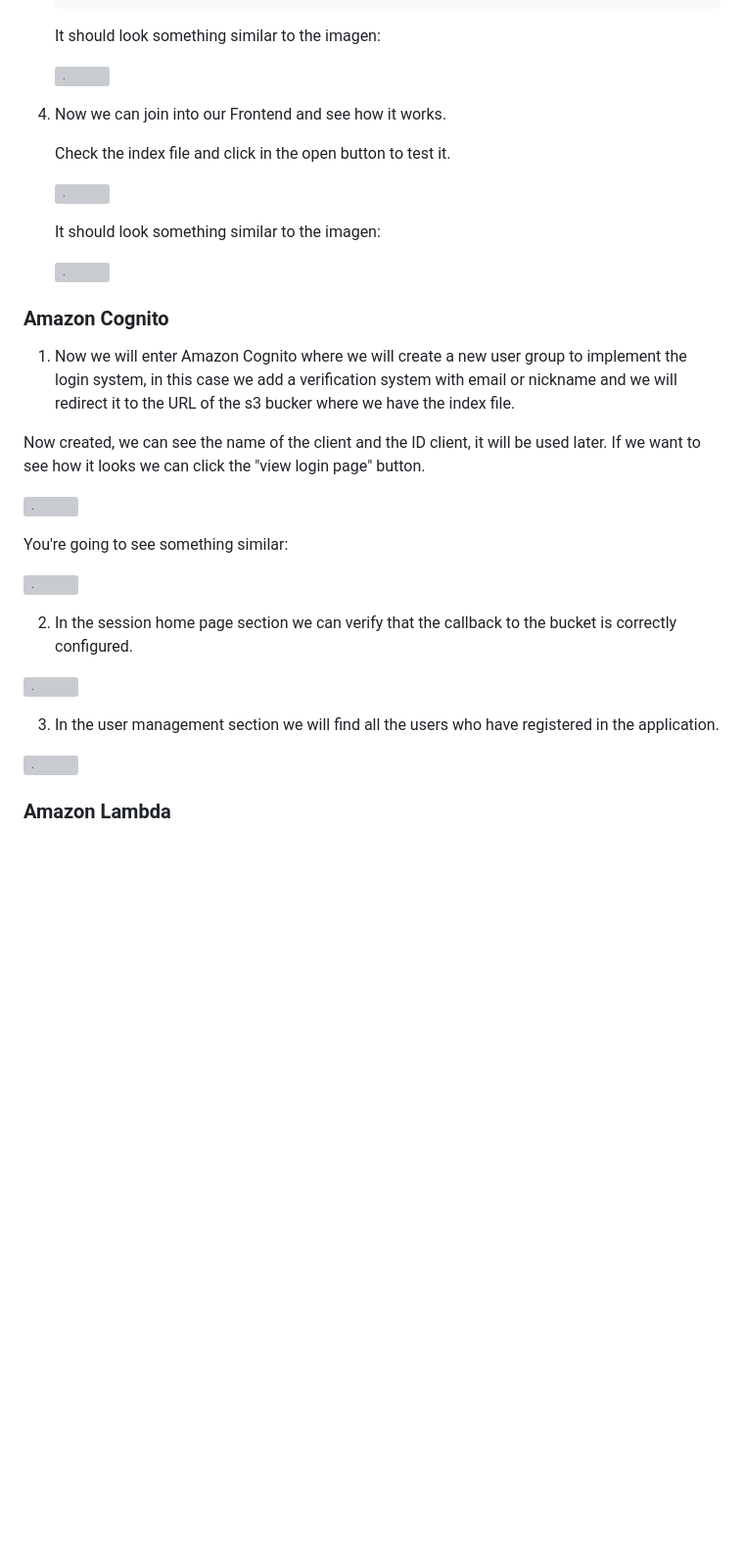
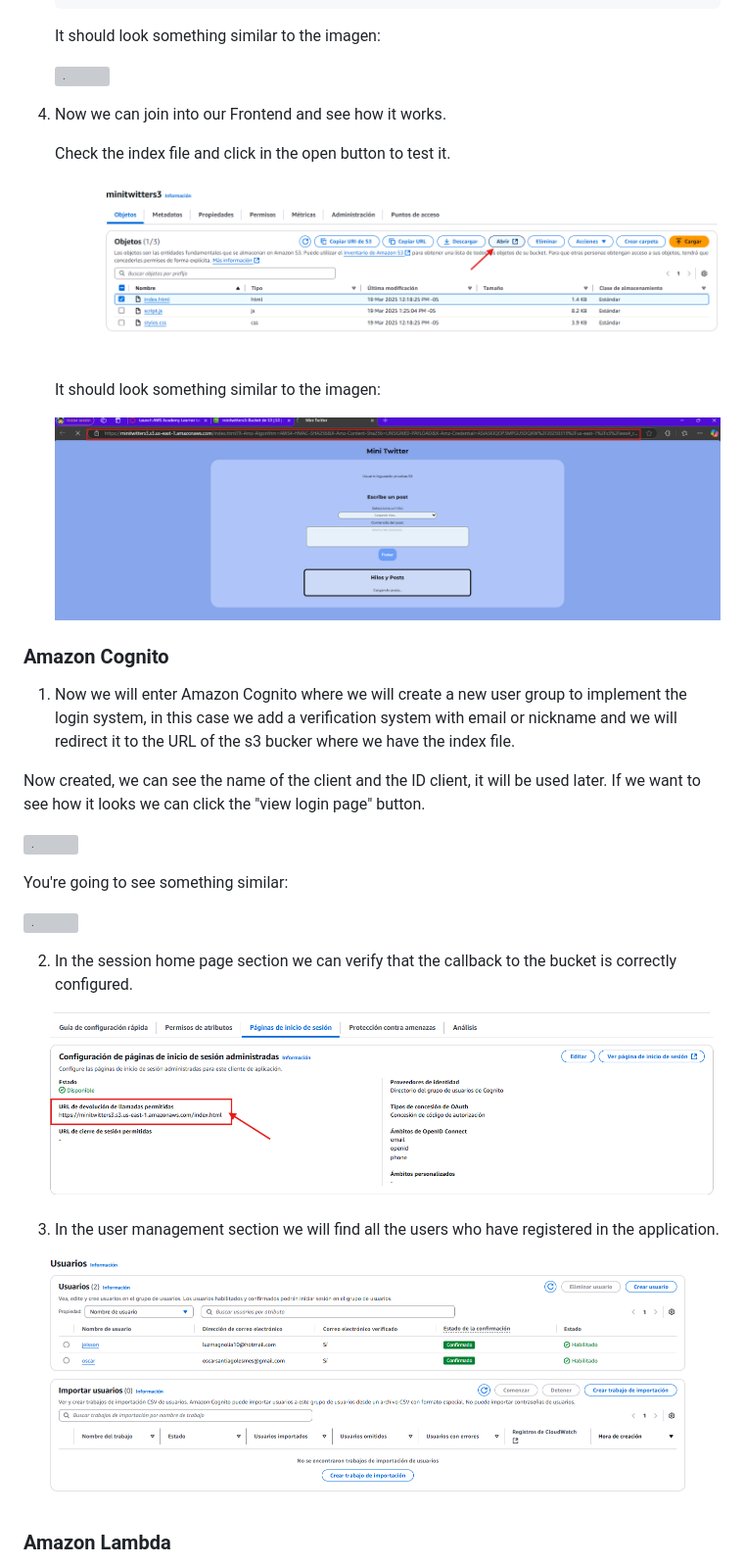
Before and after one commit to oscar0617/Lab07-AREP-Twitter, a Markdown page: README.md, the part around one of its changes. Shown at 98% size. Rendered like a GitHub page; blank space fills up the shorter version; grey boxes are pictures that could not be loaded.

```diff
--- a/README.md
+++ b/README.md
@@ -142,11 +142,11 @@ Something like this:
 
     Check the index file and click in the open button to test it.
 
-    ![.](images\5.png)
+    ![.](images/5.png)
 
     It should look something similar to the imagen:
 
-    ![.](images\6.png)
+    ![.](images/6.png)
 
 
 ### Amazon Cognito
@@ -163,11 +163,11 @@ You're going to see something similar:
 
 2. In the session home page section we can verify that the callback to the bucket is correctly configured.
 
-![.](images\9.png)
+![.](images/9.png)
 
 3. In the user management section we will find all the users who have registered in the application.
 
-![.](images\8.png)
+![.](images/8.png)
 
 ### Amazon Lambda
 
```
Also changed, not shown: other parts of README.md (+27 -27 lines).
